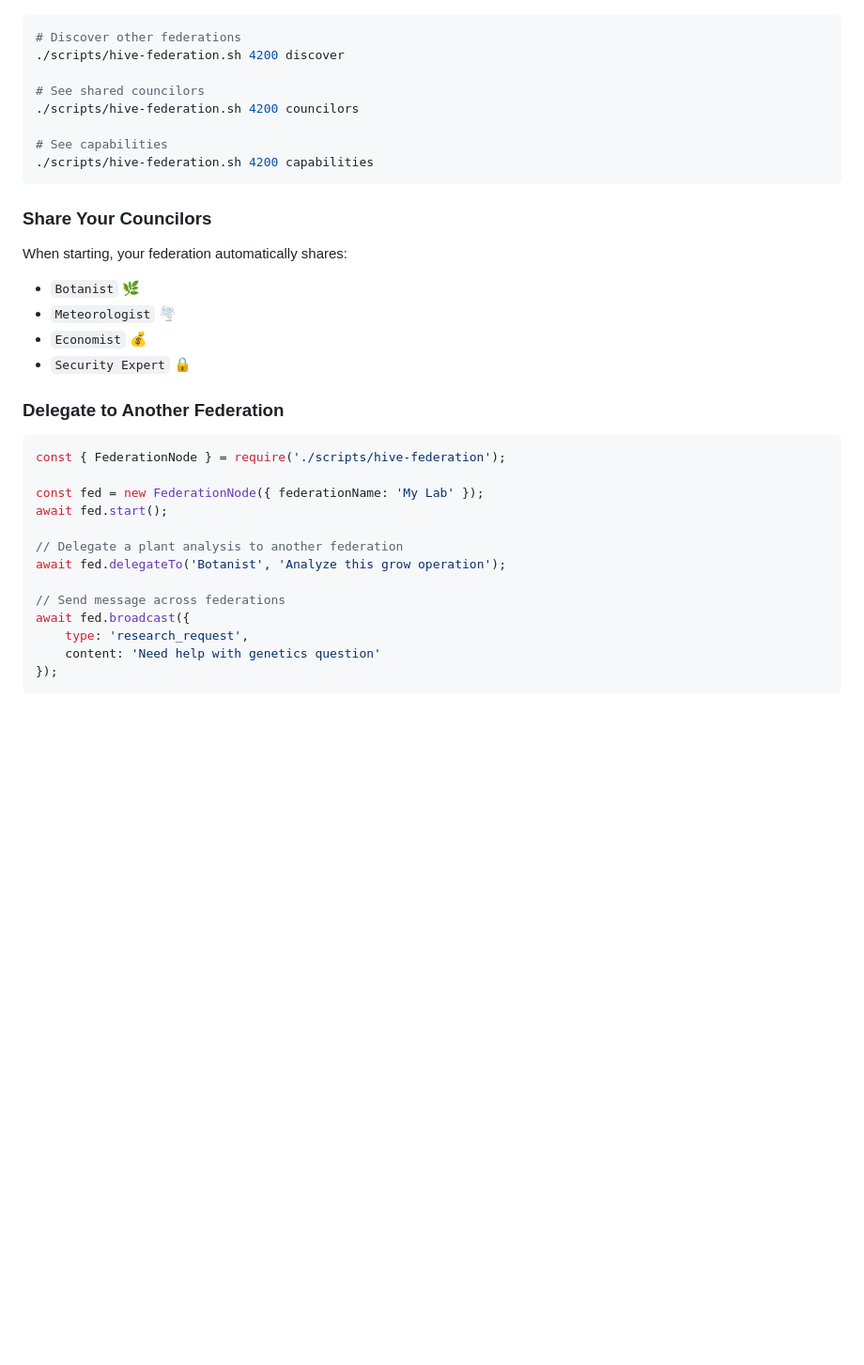
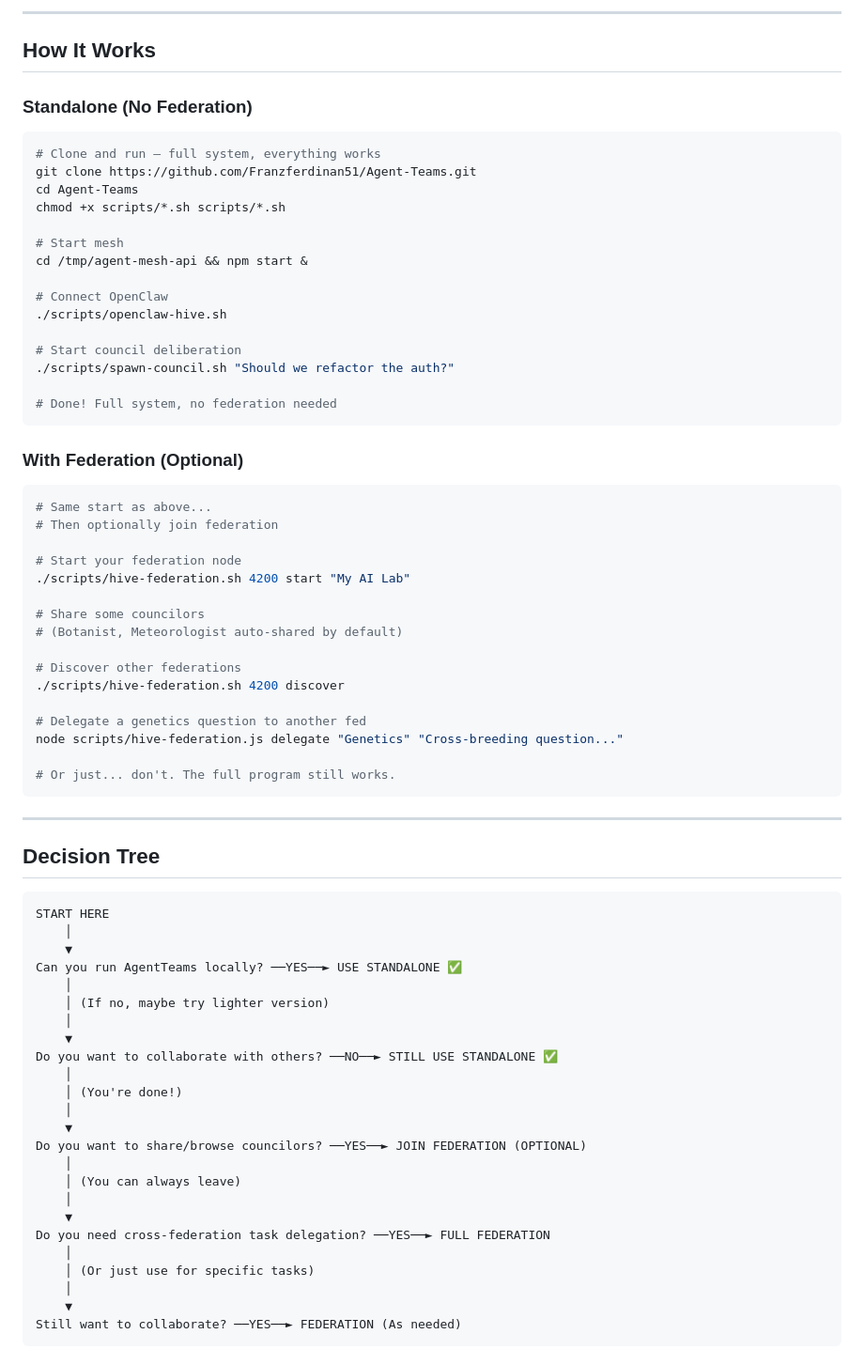
Before and after one commit to Franzferdinan51/Agent-Teams, a Markdown page: skills/federation/SKILL.md, the part around one of its changes. Shown at 94% size. Drawn GitHub-style; blank space fills up the shorter version.

````diff
--- a/skills/federation/SKILL.md
+++ b/skills/federation/SKILL.md
@@ -67,35 +98,76 @@ Federation lets multiple **independent AgentTeams instances** discover and commu
+---
+
+## How It Works
+
+### Standalone (No Federation)
+
 ```bash
+# Clone and run — full system, everything works
+git clone https://github.com/Franzferdinan51/Agent-Teams.git
+cd Agent-Teams
+chmod +x scripts/*.sh scripts/*.sh
+
+# Start mesh
+cd /tmp/agent-mesh-api && npm start &
+
+# Connect OpenClaw
+./scripts/openclaw-hive.sh
+
+# Start council deliberation
+./scripts/spawn-council.sh "Should we refactor the auth?"
+
+# Done! Full system, no federation needed
+```
+
+### With Federation (Optional)
+
+```bash
+# Same start as above...
+# Then optionally join federation
+
+# Start your federation node
+./scripts/hive-federation.sh 4200 start "My AI Lab"
+
+# Share some councilors
+# (Botanist, Meteorologist auto-shared by default)
+
 # Discover other federations
 ./scripts/hive-federation.sh 4200 discover
 
-# See shared councilors
-./scripts/hive-federation.sh 4200 councilors
+# Delegate a genetics question to another fed
+node scripts/hive-federation.js delegate "Genetics" "Cross-breeding question..."
 
-# See capabilities
-./scripts/hive-federation.sh 4200 capabilities
+# Or just... don't. The full program still works.
 ```
 
-### Share Your Councilors
-When starting, your federation automatically shares:
-- `Botanist` 🌿
-- `Meteorologist` 🌪️
-- `Economist` 💰
-- `Security Expert` 🔒
+---
 
-### Delegate to Another Federation
-```javascript
-const { FederationNode } = require('./scripts/hive-federation');
+## Decision Tree
 
-const fed = new FederationNode({ federationName: 'My Lab' });
-await fed.start();
-
-// Delegate a plant analysis to another federation
-await fed.delegateTo('Botanist', 'Analyze this grow operation');
-
-// Send message across federations
-await fed.broadcast({
-    type: 'research_request',
-    content: 'Need help with genetics question'
-});
+```
+START HERE
+    │
+    ▼
+Can you run AgentTeams locally? ──YES──► USE STANDALONE ✅
+    │
+    │ (If no, maybe try lighter version)
+    │
+    ▼
+Do you want to collaborate with others? ──NO──► STILL USE STANDALONE ✅
+    │
+    │ (You're done!)
+    │
+    ▼
+Do you want to share/browse councilors? ──YES──► JOIN FEDERATION (OPTIONAL)
+    │
+    │ (You can always leave)
+    │
+    ▼
+Do you need cross-federation task delegation? ──YES──► FULL FEDERATION
+    │
+    │ (Or just use for specific tasks)
+    │
+    ▼
+Still want to collaborate? ──YES──► FEDERATION (As needed)
 ```
 
````
Also changed, not shown: other parts of skills/federation/SKILL.md (+157 -151 lines), START-HERE.md (+28 -0 lines).
